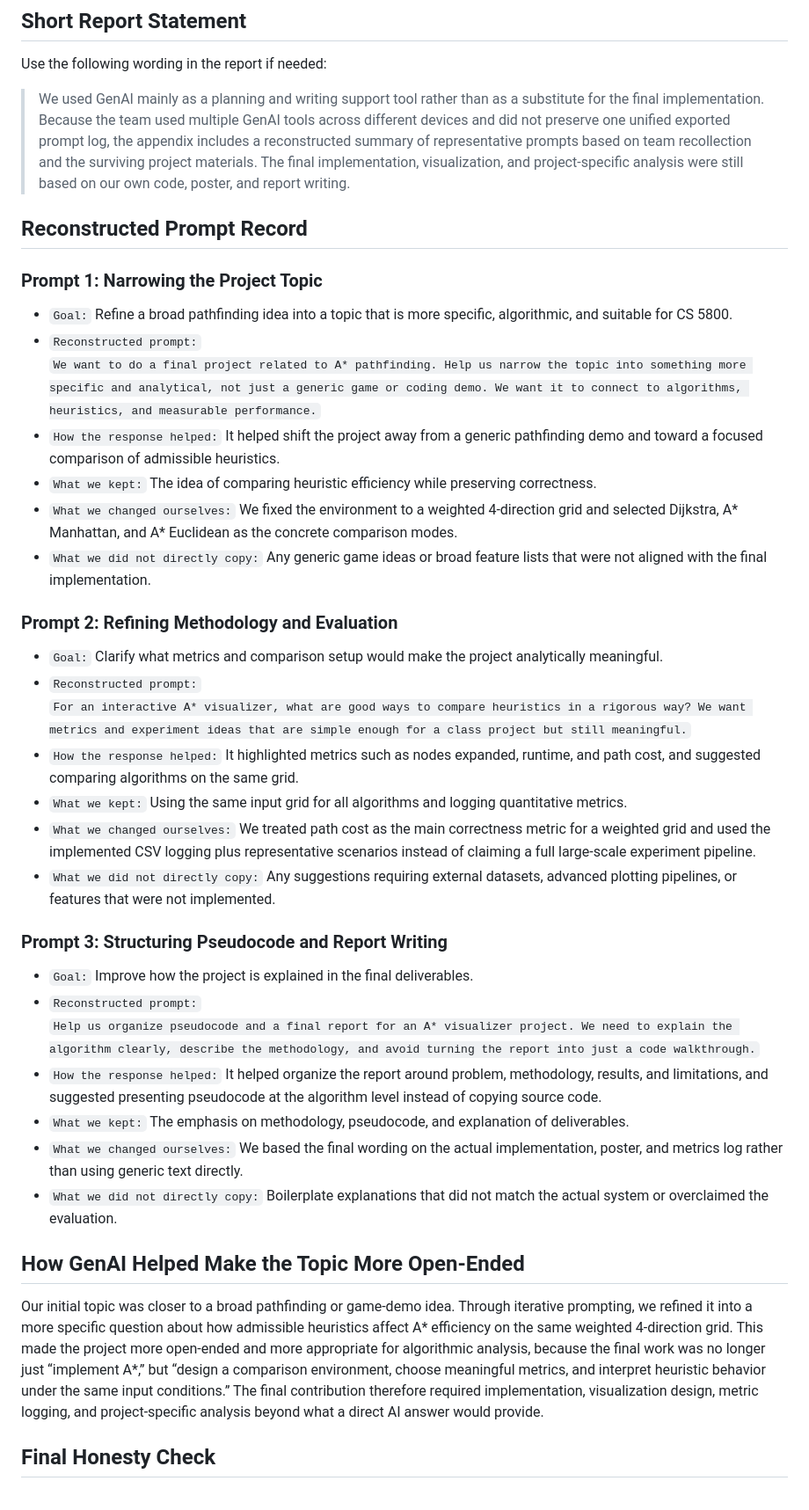
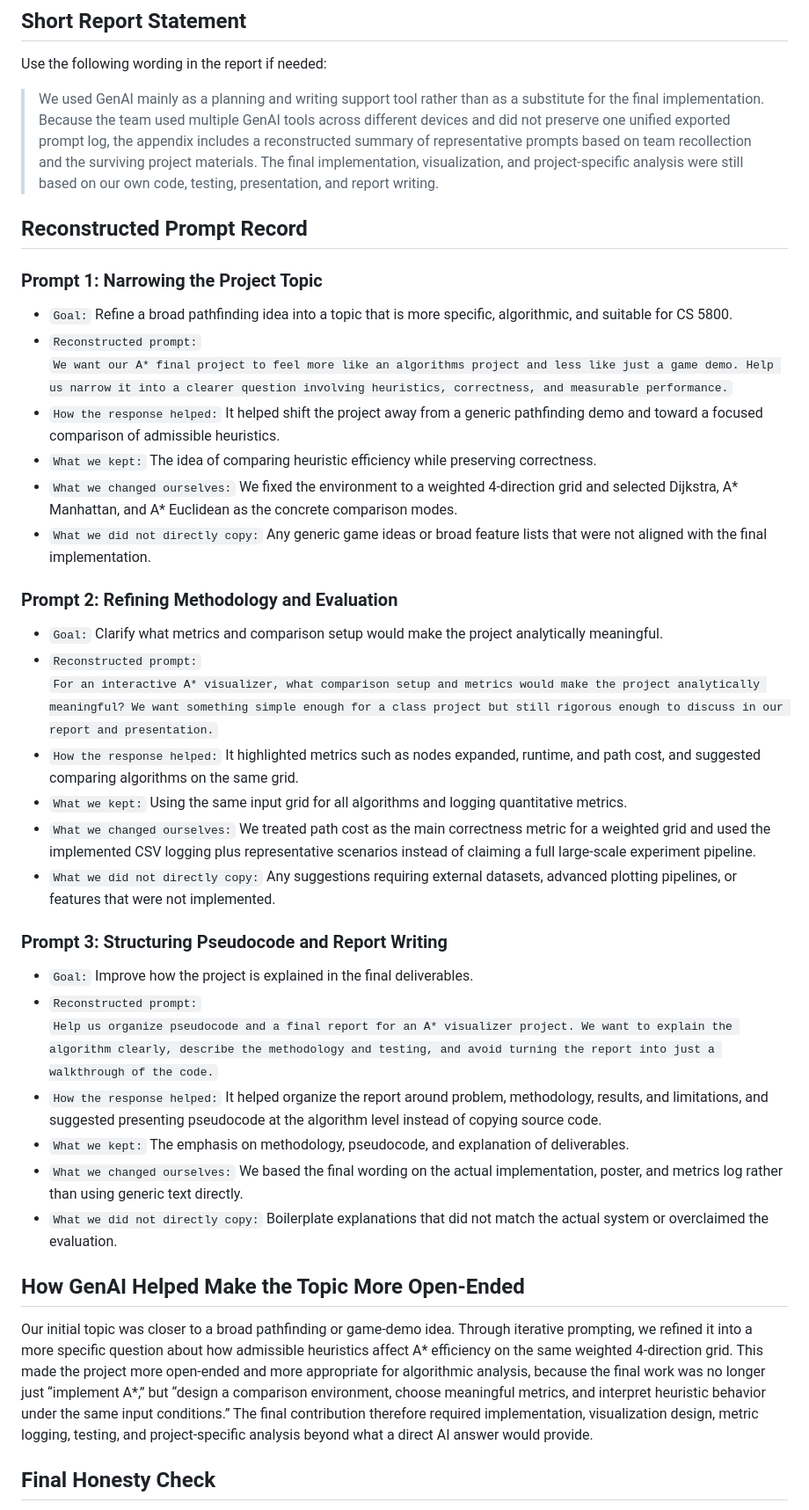
Before and after one commit to amberfxy/astar-pathfinding-visualizer, a Markdown page: project_docs/final/GENAI_APPENDIX_RECONSTRUCTED.md, the part around the change. Shown at 88% size. Rendered like a GitHub page.

Commit message:
refine GenAI appendix wording

```diff
--- a/project_docs/final/GENAI_APPENDIX_RECONSTRUCTED.md
+++ b/project_docs/final/GENAI_APPENDIX_RECONSTRUCTED.md
@@ -8,7 +8,7 @@ This appendix is a **reconstructed summary** based on team recollection and surv
 
 Use the following wording in the report if needed:
 
-> We used GenAI mainly as a planning and writing support tool rather than as a substitute for the final implementation. Because the team used multiple GenAI tools across different devices and did not preserve one unified exported prompt log, the appendix includes a reconstructed summary of representative prompts based on team recollection and the surviving project materials. The final implementation, visualization, and project-specific analysis were still based on our own code, poster, and report writing.
+> We used GenAI mainly as a planning and writing support tool rather than as a substitute for the final implementation. Because the team used multiple GenAI tools across different devices and did not preserve one unified exported prompt log, the appendix includes a reconstructed summary of representative prompts based on team recollection and the surviving project materials. The final implementation, visualization, and project-specific analysis were still based on our own code, testing, presentation, and report writing.
 
 ## Reconstructed Prompt Record
 
@@ -16,7 +16,7 @@ Use the following wording in the report if needed:
 
 - `Goal:` Refine a broad pathfinding idea into a topic that is more specific, algorithmic, and suitable for CS 5800.
 - `Reconstructed prompt:`
-  `We want to do a final project related to A* pathfinding. Help us narrow the topic into something more specific and analytical, not just a generic game or coding demo. We want it to connect to algorithms, heuristics, and measurable performance.`
+  `We want our A* final project to feel more like an algorithms project and less like just a game demo. Help us narrow it into a clearer question involving heuristics, correctness, and measurable performance.`
 - `How the response helped:` It helped shift the project away from a generic pathfinding demo and toward a focused comparison of admissible heuristics.
 - `What we kept:` The idea of comparing heuristic efficiency while preserving correctness.
 - `What we changed ourselves:` We fixed the environment to a weighted 4-direction grid and selected Dijkstra, A* Manhattan, and A* Euclidean as the concrete comparison modes.
@@ -26,7 +26,7 @@ Use the following wording in the report if needed:
 
 - `Goal:` Clarify what metrics and comparison setup would make the project analytically meaningful.
 - `Reconstructed prompt:`
-  `For an interactive A* visualizer, what are good ways to compare heuristics in a rigorous way? We want metrics and experiment ideas that are simple enough for a class project but still meaningful.`
+  `For an interactive A* visualizer, what comparison setup and metrics would make the project analytically meaningful? We want something simple enough for a class project but still rigorous enough to discuss in our report and presentation.`
 - `How the response helped:` It highlighted metrics such as nodes expanded, runtime, and path cost, and suggested comparing algorithms on the same grid.
 - `What we kept:` Using the same input grid for all algorithms and logging quantitative metrics.
 - `What we changed ourselves:` We treated path cost as the main correctness metric for a weighted grid and used the implemented CSV logging plus representative scenarios instead of claiming a full large-scale experiment pipeline.
@@ -36,7 +36,7 @@ Use the following wording in the report if needed:
 
 - `Goal:` Improve how the project is explained in the final deliverables.
 - `Reconstructed prompt:`
-  `Help us organize pseudocode and a final report for an A* visualizer project. We need to explain the algorithm clearly, describe the methodology, and avoid turning the report into just a code walkthrough.`
+  `Help us organize pseudocode and a final report for an A* visualizer project. We want to explain the algorithm clearly, describe the methodology and testing, and avoid turning the report into just a walkthrough of the code.`
 - `How the response helped:` It helped organize the report around problem, methodology, results, and limitations, and suggested presenting pseudocode at the algorithm level instead of copying source code.
 - `What we kept:` The emphasis on methodology, pseudocode, and explanation of deliverables.
 - `What we changed ourselves:` We based the final wording on the actual implementation, poster, and metrics log rather than using generic text directly.
@@ -44,7 +44,7 @@ Use the following wording in the report if needed:
 
 ## How GenAI Helped Make the Topic More Open-Ended
 
-Our initial topic was closer to a broad pathfinding or game-demo idea. Through iterative prompting, we refined it into a more specific question about how admissible heuristics affect A* efficiency on the same weighted 4-direction grid. This made the project more open-ended and more appropriate for algorithmic analysis, because the final work was no longer just “implement A*,” but “design a comparison environment, choose meaningful metrics, and interpret heuristic behavior under the same input conditions.” The final contribution therefore required implementation, visualization design, metric logging, and project-specific analysis beyond what a direct AI answer would provide.
+Our initial topic was closer to a broad pathfinding or game-demo idea. Through iterative prompting, we refined it into a more specific question about how admissible heuristics affect A* efficiency on the same weighted 4-direction grid. This made the project more open-ended and more appropriate for algorithmic analysis, because the final work was no longer just “implement A*,” but “design a comparison environment, choose meaningful metrics, and interpret heuristic behavior under the same input conditions.” The final contribution therefore required implementation, visualization design, metric logging, testing, and project-specific analysis beyond what a direct AI answer would provide.
 
 ## Final Honesty Check
 
```
